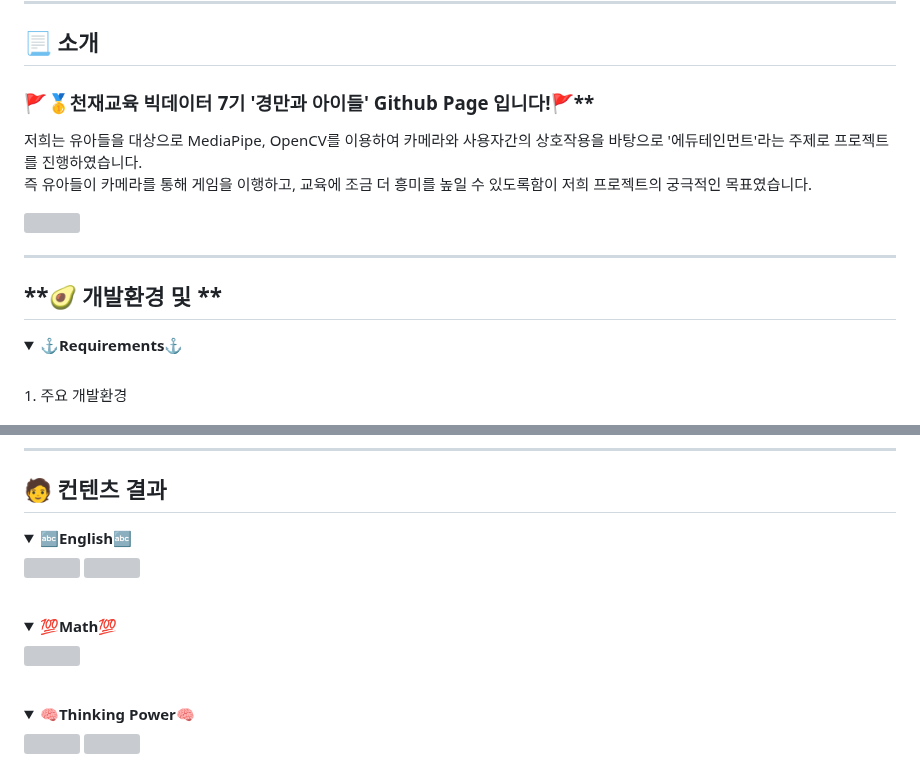
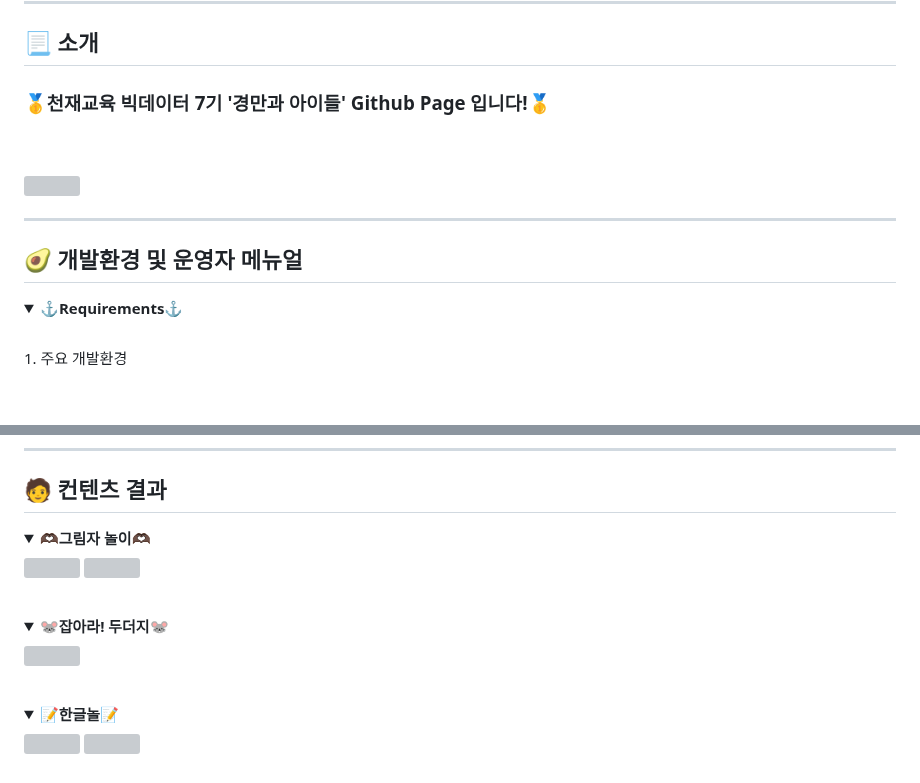
Before and after one commit to sunny7319/Hands_MediaPipe_project, a Markdown page: README.md, 2 parts joined by grey strips. Drawn GitHub-style; folded sections open; blank space fills up the shorter version; grey boxes are pictures that could not be loaded.

```diff
--- a/README.md
+++ b/README.md
@@ -111,9 +111,9 @@
 
 - - -
 ## 📃 **소개**
-### 🚩🥇천재교육 빅데이터 7기 '경만과 아이들' Github Page 입니다!🚩**
-저희는 유아들을 대상으로 MediaPipe, OpenCV를 이용하여 카메라와 사용자간의 상호작용을 바탕으로 '에듀테인먼트'라는 주제로 프로젝트를 진행하였습니다.
+### **🥇천재교육 빅데이터 7기 '경만과 아이들' Github Page 입니다!🥇**
+
 <br>
-즉 유아들이 카메라를 통해 게임을 이행하고, 교육에 조금 더 흥미를 높일 수 있도록함이 저희 프로젝트의 궁극적인 목표였습니다.
+
 <br>
 <p align="left">
@@ -122,7 +122,7 @@
 
 - - -
 
-## **🥑 개발환경 및 **
+## **🥑 개발환경 및 운영자 메뉴얼**
 <details>
 <summary><b>⚓Requirements⚓</b></summary>
   <br>
@@ -192,7 +192,7 @@
 - - -
 ## **🧑 컨텐츠 결과**
 <details>
-<summary><b>🔤English🔤</b></summary>
+<summary><b>🫶🏿그림자 놀이🫶🏿</b></summary>
   <p align='left'>
     <img src = "https://github.com/dnddl6962/flask/assets/96913965/4990cbec-d143-4cbd-945c-44f50d085166" width = "400px">
     <img src = "https://github.com/dnddl6962/flask/assets/96913965/a42a78af-f84e-49d1-b06e-5741318cbd36" width = "400px">
@@ -202,7 +202,7 @@
 <br>
 
 <details>
-<summary><b>💯Math💯</b></summary>
+<summary><b>🐭잡아라! 두더지🐭</b></summary>
   <p align='left'>
     <img src = "https://github.com/dnddl6962/flask/assets/96913965/160bc60d-0f10-4e02-a5d6-45bfb53c9b36" width = "400px">
 </details>
@@ -210,7 +210,7 @@
 <br>
 
 <details>
-<summary><b>🧠Thinking Power🧠</b></summary>
+<summary><b>📝한글놀📝</b></summary>
   <p align='left'>
     <img src = "https://github.com/dnddl6962/flask/assets/96913965/620b6f60-cdb1-4db4-9af5-f71c8f35cd0d" width = "400px">
     <img src = "https://github.com/dnddl6962/flask/assets/96913965/d3bb00c8-6222-4ca6-8c9c-812b0c49caad" width = "400px">
```
Also changed, not shown: other parts of README.md (+11 -11 lines).
